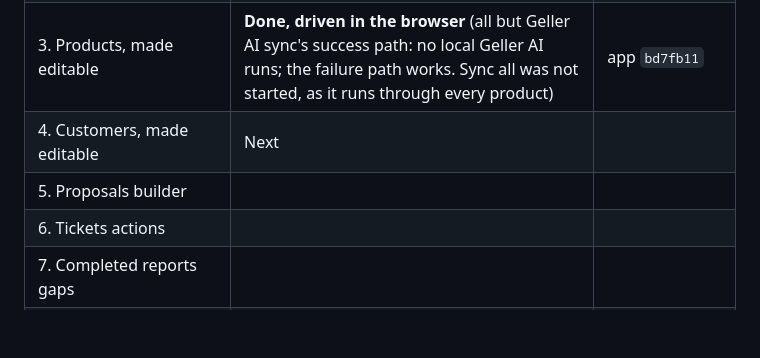
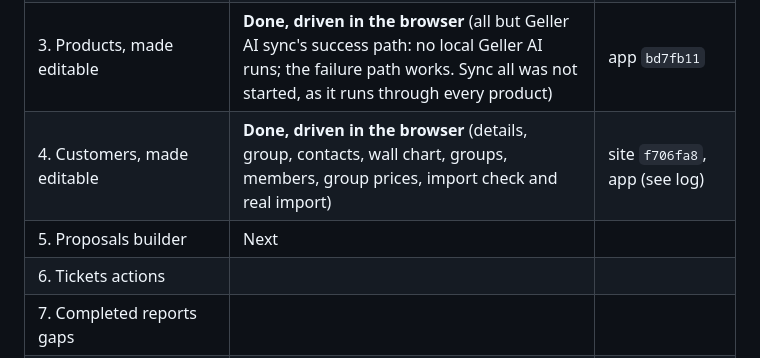
Before and after one commit to trackingallday/geller2025, a Markdown page: ADMIN_APP_PROGRESS.md, the part around the change. Drawn GitHub-style; blank space fills up the shorter version.

Commit message:
Record that the Customers step is done
Co-Authored-By: Claude Opus 5.5 <noreply@anthropic.com>

```diff
--- a/ADMIN_APP_PROGRESS.md
+++ b/ADMIN_APP_PROGRESS.md
@@ -72,8 +72,8 @@ feature table: every row must be doable in the app.
 | 1. Shared groundwork | **Done** | site `24cc536`, app `1cc8231` |
 | 2. Report-type builder | **Done, driven in the browser** | site `63b2e8f` `cce0414`, app `26b1248` |
 | 3. Products, made editable | **Done, driven in the browser** (all but Geller AI sync's success path: no local Geller AI runs; the failure path works. Sync all was not started, as it runs through every product) | app `bd7fb11` |
-| 4. Customers, made editable | Next | |
-| 5. Proposals builder | | |
+| 4. Customers, made editable | **Done, driven in the browser** (details, group, contacts, wall chart, groups, members, group prices, import check and real import) | site `f706fa8`, app (see log) |
+| 5. Proposals builder | Next | |
 | 6. Tickets actions | | |
 | 7. Completed reports gaps | | |
 | 8. Orders actions, Users/distributors editing | | |
```
